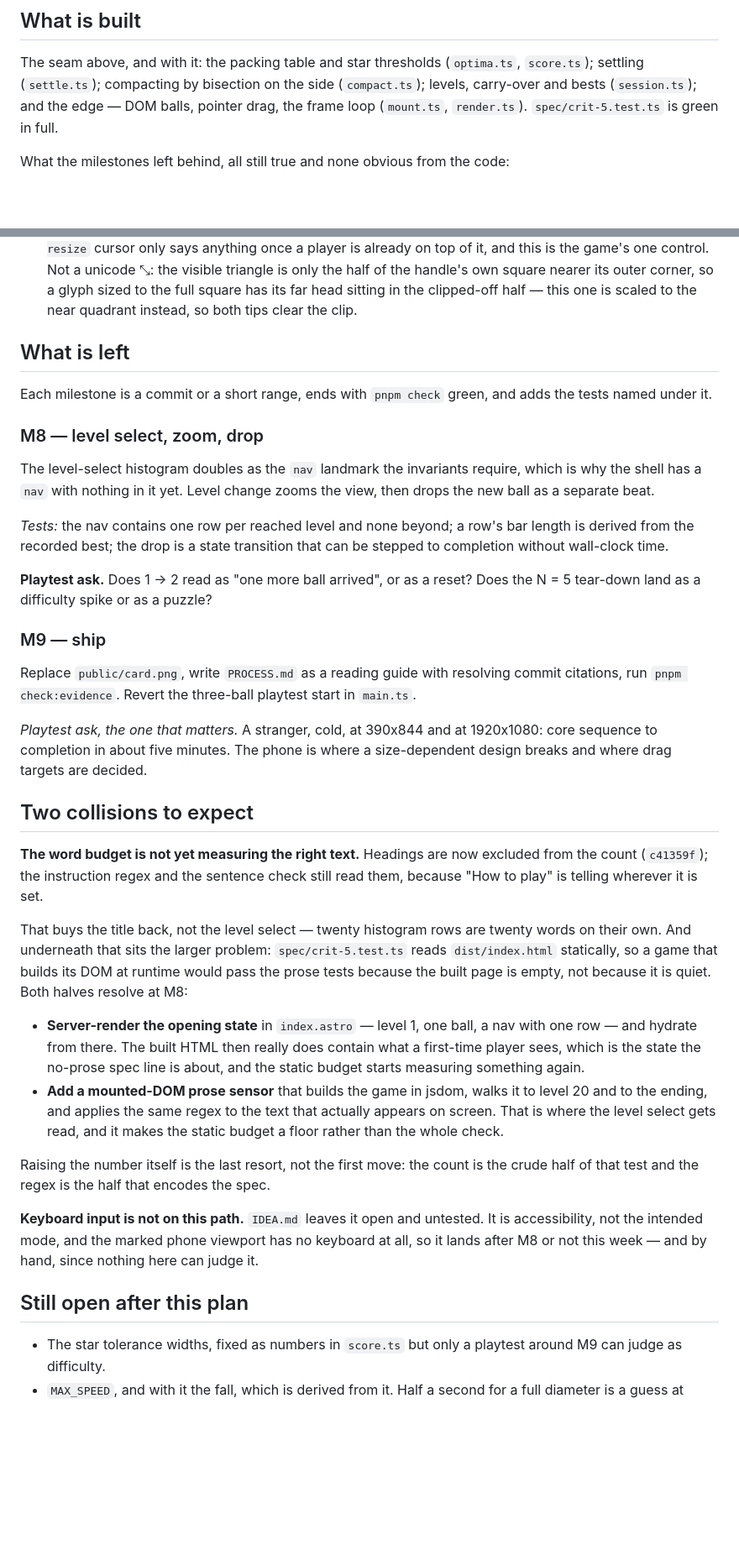
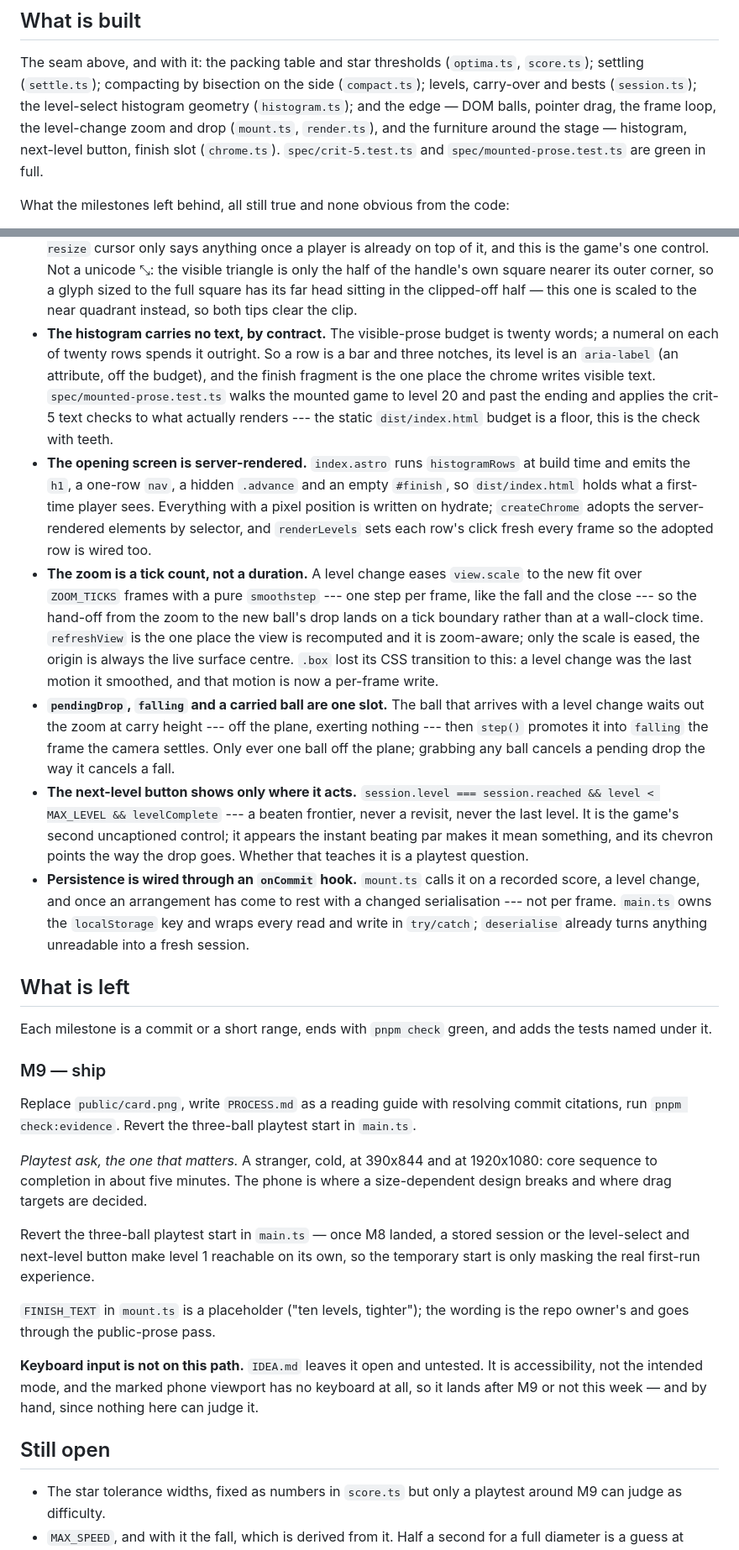
Before and after one commit to comp4020-agentic-coding-studio/comp4020-crit5-amackay, a Markdown page: DESIGN.md, 2 parts joined by grey strips. Shown at 84% size. Drawn GitHub-style; blank space fills up the shorter version.

Commit message:
design: retire the M8 plan
M8 and both "collisions to expect" are built, so their sections go; what
outlives them moves into "What is built" --- the text-free histogram contract
and its mounted-DOM sensor, the server-rendered opening screen and the
adopt-on-hydrate wiring, the zoom as a tick count, the one-slot pendingDrop,
the next-level button's predicate, and the onCommit persistence hook.

CLAUDE.md gains two recurring hazards: a 3-digit px in a CSS media query trips
the spec's fixed-width sensor, and the 20-word prose budget is now held by a
mounted-DOM walk rather than only the static built page. notes.md records the
jsdom :last-of-type infinite loop and the SSR-adopted-element wiring trap.

Co-Authored-By: Claude Sonnet 5 <noreply@anthropic.com>
Claude-Session: https://claude.ai/code/session_01FQegy5D5FanQw5ap8p4QZ5

```diff
--- a/DESIGN.md
+++ b/DESIGN.md
@@ -143,9 +143,12 @@ turn — which is the regime a packing game lives in almost all of the time.
 
 The seam above, and with it: the packing table and star thresholds
 (`optima.ts`, `score.ts`); settling (`settle.ts`); compacting by bisection on
-the side (`compact.ts`); levels, carry-over and bests (`session.ts`); and the
-edge — DOM balls, pointer drag, the frame loop (`mount.ts`, `render.ts`).
-`spec/crit-5.test.ts` is green in full.
+the side (`compact.ts`); levels, carry-over and bests (`session.ts`); the
+level-select histogram geometry (`histogram.ts`); and the edge — DOM balls,
+pointer drag, the frame loop, the level-change zoom and drop (`mount.ts`,
+`render.ts`), and the furniture around the stage — histogram, next-level
+button, finish slot (`chrome.ts`). `spec/crit-5.test.ts` and
+`spec/mounted-prose.test.ts` are green in full.
 
 What the milestones left behind, all still true and none obvious from the code:
 
@@ -239,24 +242,48 @@ What the milestones left behind, all still true and none obvious from the code:
   of the handle's own square nearer its outer corner, so a glyph sized to the
   full square has its far head sitting in the clipped-off half — this one is
   scaled to the near quadrant instead, so both tips clear the clip.
+- **The histogram carries no text, by contract.** The visible-prose budget is
+  twenty words; a numeral on each of twenty rows spends it outright. So a row is
+  a bar and three notches, its level is an `aria-label` (an attribute, off the
+  budget), and the finish fragment is the one place the chrome writes visible
+  text. `spec/mounted-prose.test.ts` walks the mounted game to level 20 and past
+  the ending and applies the crit-5 text checks to what actually renders --- the
+  static `dist/index.html` budget is a floor, this is the check with teeth.
+- **The opening screen is server-rendered.** `index.astro` runs `histogramRows`
+  at build time and emits the `h1`, a one-row `nav`, a hidden `.advance` and an
+  empty `#finish`, so `dist/index.html` holds what a first-time player sees.
+  Everything with a pixel position is written on hydrate; `createChrome` adopts
+  the server-rendered elements by selector, and `renderLevels` sets each row's
+  click fresh every frame so the adopted row is wired too.
+- **The zoom is a tick count, not a duration.** A level change eases
+  `view.scale` to the new fit over `ZOOM_TICKS` frames with a pure `smoothstep`
+  --- one step per frame, like the fall and the close --- so the hand-off from
+  the zoom to the new ball's drop lands on a tick boundary rather than at a
+  wall-clock time. `refreshView` is the one place the view is recomputed and it
+  is zoom-aware; only the scale is eased, the origin is always the live surface
+  centre. `.box` lost its CSS transition to this: a level change was the last
+  motion it smoothed, and that motion is now a per-frame write.
+- **`pendingDrop`, `falling` and a carried ball are one slot.** The ball that
+  arrives with a level change waits out the zoom at carry height --- off the
+  plane, exerting nothing --- then `step()` promotes it into `falling` the frame
+  the camera settles. Only ever one ball off the plane; grabbing any ball
+  cancels a pending drop the way it cancels a fall.
+- **The next-level button shows only where it acts.** `session.level ===
+  session.reached && level < MAX_LEVEL && levelComplete` --- a beaten frontier,
+  never a revisit, never the last level. It is the game's second uncaptioned
+  control; it appears the instant beating par makes it mean something, and its
+  chevron points the way the drop goes. Whether that teaches it is a playtest
+  question.
+- **Persistence is wired through an `onCommit` hook.** `mount.ts` calls it on a
+  recorded score, a level change, and once an arrangement has come to rest with
+  a changed serialisation --- not per frame. `main.ts` owns the `localStorage`
+  key and wraps every read and write in `try/catch`; `deserialise` already turns
+  anything unreadable into a fresh session.
 
 ## What is left
 
 Each milestone is a commit or a short range, ends with `pnpm check` green, and
 adds the tests named under it.
-
-### M8 — level select, zoom, drop
-
-The level-select histogram doubles as the `nav` landmark the invariants require,
-which is why the shell has a `nav` with nothing in it yet. Level change
-zooms the view, then drops the new ball as a separate beat.
-
-*Tests:* the nav contains one row per reached level and none beyond; a row's bar
-length is derived from the recorded best; the drop is a state transition that
-can be stepped to completion without wall-clock time.
-
-**Playtest ask.** Does 1 -> 2 read as "one more ball arrived", or as a reset?
-Does the N = 5 tear-down land as a difficulty spike or as a puzzle?
 
 ### M9 — ship
 
@@ -268,36 +295,19 @@ playtest start in `main.ts`.
 1920x1080: core sequence to completion in about five minutes. The phone is where
 a size-dependent design breaks and where drag targets are decided.
 
-## Two collisions to expect
+Revert the three-ball playtest start in `main.ts` — once M8 landed, a stored
+session or the level-select and next-level button make level 1 reachable on its
+own, so the temporary start is only masking the real first-run experience.
 
-**The word budget is not yet measuring the right text.** Headings are now
-excluded from the count (`c41359f`); the instruction regex and the sentence
-check still read them, because "How to play" is telling wherever it is set.
-
-That buys the title back, not the level select — twenty histogram rows are
-twenty words on their own. And underneath that sits the larger problem:
-`spec/crit-5.test.ts` reads `dist/index.html` statically, so a game that builds
-its DOM at runtime would pass the prose tests because the built page is empty,
-not because it is quiet. Both halves resolve at M8:
-
-- **Server-render the opening state** in `index.astro` — level 1, one ball, a
-  nav with one row — and hydrate from there. The built HTML then really does
-  contain what a first-time player sees, which is the state the no-prose spec
-  line is about, and the static budget starts measuring something again.
-- **Add a mounted-DOM prose sensor** that builds the game in jsdom, walks it to
-  level 20 and to the ending, and applies the same regex to the text that
-  actually appears on screen. That is where the level select gets read, and it
-  makes the static budget a floor rather than the whole check.
-
-Raising the number itself is the last resort, not the first move: the count is
-the crude half of that test and the regex is the half that encodes the spec.
+`FINISH_TEXT` in `mount.ts` is a placeholder ("ten levels, tighter"); the
+wording is the repo owner's and goes through the public-prose pass.
 
 **Keyboard input is not on this path.** `IDEA.md` leaves it open and untested.
 It is accessibility, not the intended mode, and the marked phone viewport has no
-keyboard at all, so it lands after M8 or not this week — and by hand, since
+keyboard at all, so it lands after M9 or not this week — and by hand, since
 nothing here can judge it.
 
-## Still open after this plan
+## Still open
 
 - The star tolerance widths, fixed as numbers in `score.ts` but only a
   playtest around M9 can judge as difficulty.
```
Also changed, not shown: CLAUDE.md (+9 -0 lines).
